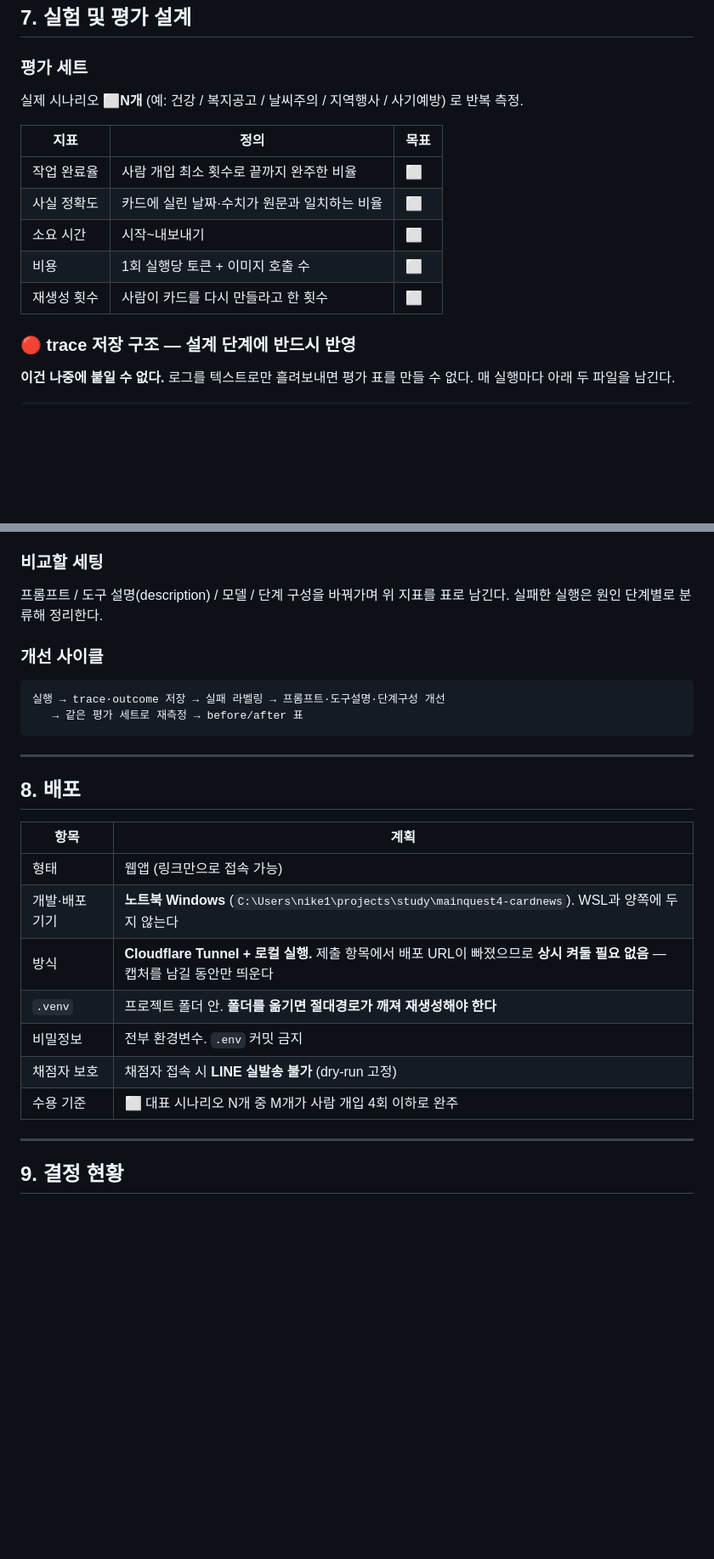
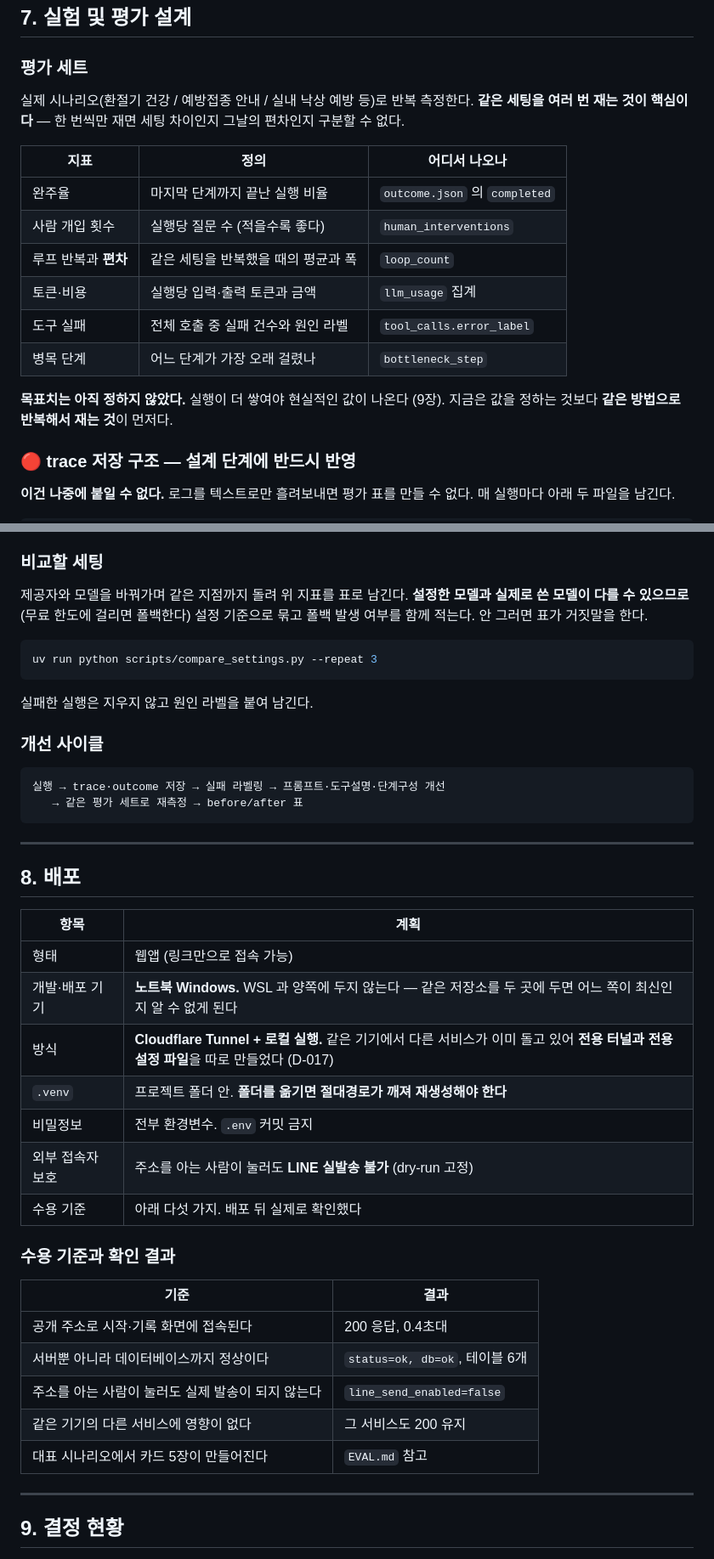
Before and after one commit to nike1137-svg/senior-cardnews-agent, a Markdown page: PRD.md, 2 parts joined by grey strips. Shown at 85% size. Drawn GitHub-style; blank space fills up the shorter version.

````diff
--- a/PRD.md
+++ b/PRD.md
@@ -285,15 +290,21 @@ LINE 채널 토큰, `.env` 내용, 온담이·이음이 자격증명. 이 프로
 
 ### 평가 세트
 
-실제 시나리오 ⬜**N개** (예: 건강 / 복지공고 / 날씨주의 / 지역행사 / 사기예방) 로 반복 측정.
+실제 시나리오(환절기 건강 / 예방접종 안내 / 실내 낙상 예방 등)로 반복 측정한다.
+**같은 세팅을 여러 번 재는 것이 핵심이다** — 한 번씩만 재면 세팅 차이인지
+그날의 편차인지 구분할 수 없다.
 
-| 지표 | 정의 | 목표 |
+| 지표 | 정의 | 어디서 나오나 |
 |---|---|---|
-| 작업 완료율 | 사람 개입 최소 횟수로 끝까지 완주한 비율 | ⬜ |
-| 사실 정확도 | 카드에 실린 날짜·수치가 원문과 일치하는 비율 | ⬜ |
-| 소요 시간 | 시작~내보내기 | ⬜ |
-| 비용 | 1회 실행당 토큰 + 이미지 호출 수 | ⬜ |
-| 재생성 횟수 | 사람이 카드를 다시 만들라고 한 횟수 | ⬜ |
+| 완주율 | 마지막 단계까지 끝난 실행 비율 | `outcome.json` 의 `completed` |
+| 사람 개입 횟수 | 실행당 질문 수 (적을수록 좋다) | `human_interventions` |
+| 루프 반복과 **편차** | 같은 세팅을 반복했을 때의 평균과 폭 | `loop_count` |
+| 토큰·비용 | 실행당 입력·출력 토큰과 금액 | `llm_usage` 집계 |
+| 도구 실패 | 전체 호출 중 실패 건수와 원인 라벨 | `tool_calls.error_label` |
+| 병목 단계 | 어느 단계가 가장 오래 걸렸나 | `bottleneck_step` |
+
+**목표치는 아직 정하지 않았다.** 실행이 더 쌓여야 현실적인 값이 나온다 (9장).
+지금은 값을 정하는 것보다 **같은 방법으로 반복해서 재는 것**이 먼저다.
 
 ### 🔴 trace 저장 구조 — 설계 단계에 반드시 반영
 
@@ -314,8 +325,15 @@ runs/<실행ID>/outcome.json   ← 완주 여부, 사람 개입 횟수, 재생
 
 ### 비교할 세팅
 
-프롬프트 / 도구 설명(description) / 모델 / 단계 구성을 바꿔가며 위 지표를 표로 남긴다.
-실패한 실행은 원인 단계별로 분류해 정리한다.
+제공자와 모델을 바꿔가며 같은 지점까지 돌려 위 지표를 표로 남긴다.
+**설정한 모델과 실제로 쓴 모델이 다를 수 있으므로**(무료 한도에 걸리면 폴백한다)
+설정 기준으로 묶고 폴백 발생 여부를 함께 적는다. 안 그러면 표가 거짓말을 한다.
+
+```bash
+uv run python scripts/compare_settings.py --repeat 3
+```
+
+실패한 실행은 지우지 않고 원인 라벨을 붙여 남긴다.
 
 ### 개선 사이클
 
@@ -331,12 +349,22 @@ runs/<실행ID>/outcome.json   ← 완주 여부, 사람 개입 횟수, 재생
 | 항목 | 계획 |
 |---|---|
 | 형태 | 웹앱 (링크만으로 접속 가능) |
-| 개발·배포 기기 | **노트북 Windows** (`C:\Users\nike1\projects\study\mainquest4-cardnews`). WSL과 양쪽에 두지 않는다 |
-| 방식 | **Cloudflare Tunnel + 로컬 실행.** 제출 항목에서 배포 URL이 빠졌으므로 **상시 켜둘 필요 없음** — 캡처를 남길 동안만 띄운다 |
+| 개발·배포 기기 | **노트북 Windows.** WSL 과 양쪽에 두지 않는다 — 같은 저장소를 두 곳에 두면 어느 쪽이 최신인지 알 수 없게 된다 |
+| 방식 | **Cloudflare Tunnel + 로컬 실행.** 같은 기기에서 다른 서비스가 이미 돌고 있어 **전용 터널과 전용 설정 파일**을 따로 만들었다 (D-017) |
 | `.venv` | 프로젝트 폴더 안. **폴더를 옮기면 절대경로가 깨져 재생성해야 한다** |
 | 비밀정보 | 전부 환경변수. `.env` 커밋 금지 |
-| 채점자 보호 | 채점자 접속 시 **LINE 실발송 불가** (dry-run 고정) |
-| 수용 기준 | ⬜ 대표 시나리오 N개 중 M개가 사람 개입 4회 이하로 완주 |
+| 외부 접속자 보호 | 주소를 아는 사람이 눌러도 **LINE 실발송 불가** (dry-run 고정) |
+| 수용 기준 | 아래 다섯 가지. 배포 뒤 실제로 확인했다 |
+
+### 수용 기준과 확인 결과
+
+| 기준 | 결과 |
+|---|---|
+| 공개 주소로 시작·기록 화면에 접속된다 | 200 응답, 0.4초대 |
+| 서버뿐 아니라 데이터베이스까지 정상이다 | `status=ok, db=ok`, 테이블 6개 |
+| 주소를 아는 사람이 눌러도 실제 발송이 되지 않는다 | `line_send_enabled=false` |
+| 같은 기기의 다른 서비스에 영향이 없다 | 그 서비스도 200 유지 |
+| 대표 시나리오에서 카드 5장이 만들어진다 | `EVAL.md` 참고 |
 
 ---
 
````
Also changed, not shown: other parts of PRD.md (+60 -49 lines).
